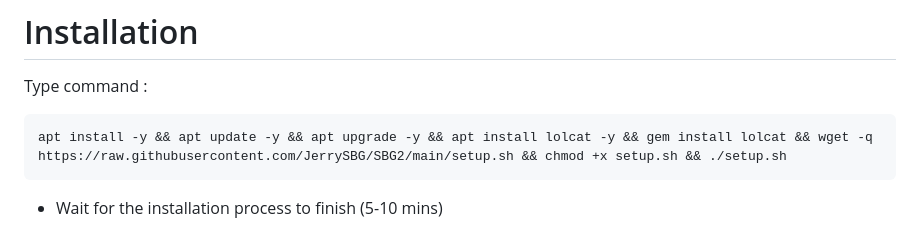
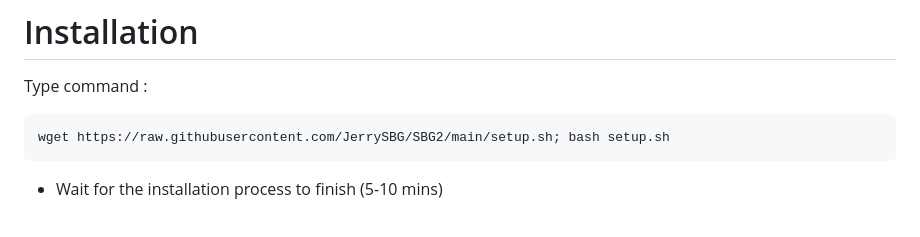
Before and after one commit to JerrySBG/SBG2, a Markdown page: README.md, the part around the change. GitHub-like rendering.

````diff
--- a/README.md
+++ b/README.md
@@ -29,7 +29,7 @@
 Type command :
 
 ```
-apt install -y && apt update -y && apt upgrade -y && apt install lolcat -y && gem install lolcat && wget -q https://raw.githubusercontent.com/JerrySBG/SBG2/main/setup.sh && chmod +x setup.sh && ./setup.sh
+wget https://raw.githubusercontent.com/JerrySBG/SBG2/main/setup.sh; bash setup.sh
 ```
 - Wait for the installation process to finish (5-10 mins)
 
````
